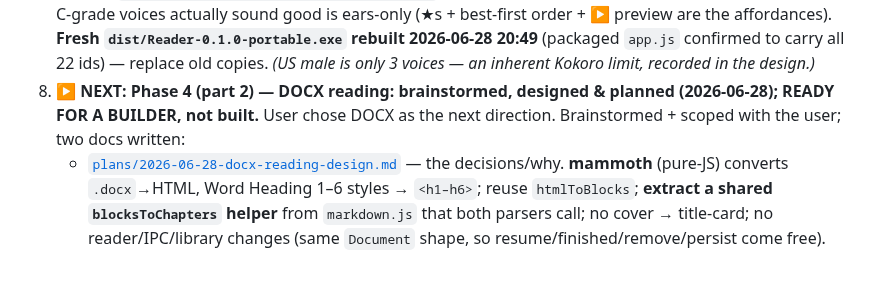
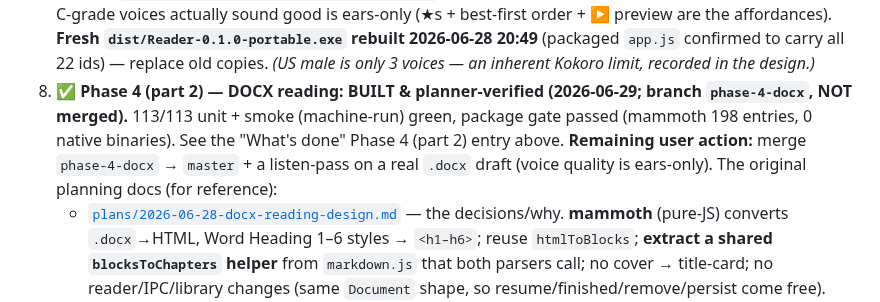
Before and after one commit to gsmucklow-debug/reader, a Markdown page: docs/HANDOFF.md, the part around one of its changes. Drawn GitHub-style; blank space fills up the shorter version.

```diff
--- a/docs/HANDOFF.md
+++ b/docs/HANDOFF.md
@@ -433,9 +476,11 @@ Windows version is finished** (user decision 2026-06-27) — don't start the Mac
    `dist/Reader-0.1.0-portable.exe` rebuilt 2026-06-28 20:49** (packaged `app.js` confirmed to carry all
    22 ids) — replace old copies. *(US male is only 3 voices — an inherent Kokoro limit, recorded in the
    design.)*
-8. **▶ NEXT: Phase 4 (part 2) — DOCX reading: brainstormed, designed & planned (2026-06-28); READY
-   FOR A BUILDER, not built.** User chose DOCX as the next direction. Brainstormed + scoped with the
-   user; two docs written:
+8. **✅ Phase 4 (part 2) — DOCX reading: BUILT & planner-verified (2026-06-29; branch `phase-4-docx`,
+   NOT merged).** 113/113 unit + smoke (machine-run) green, package gate passed (mammoth 198 entries, 0
+   native binaries). See the "What's done" Phase 4 (part 2) entry above. **Remaining user action:** merge
+   `phase-4-docx` → `master` + a listen-pass on a real `.docx` draft (voice quality is ears-only). The
+   original planning docs (for reference):
    - [`plans/2026-06-28-docx-reading-design.md`](./plans/2026-06-28-docx-reading-design.md) — the
      decisions/why. **mammoth** (pure-JS) converts `.docx`→HTML, Word Heading 1–6 styles → `<h1–h6>`;
      reuse `htmlToBlocks`; **extract a shared `blocksToChapters` helper** from `markdown.js` that both
```
Also changed, not shown: other parts of docs/HANDOFF.md (+43 -0 lines).
